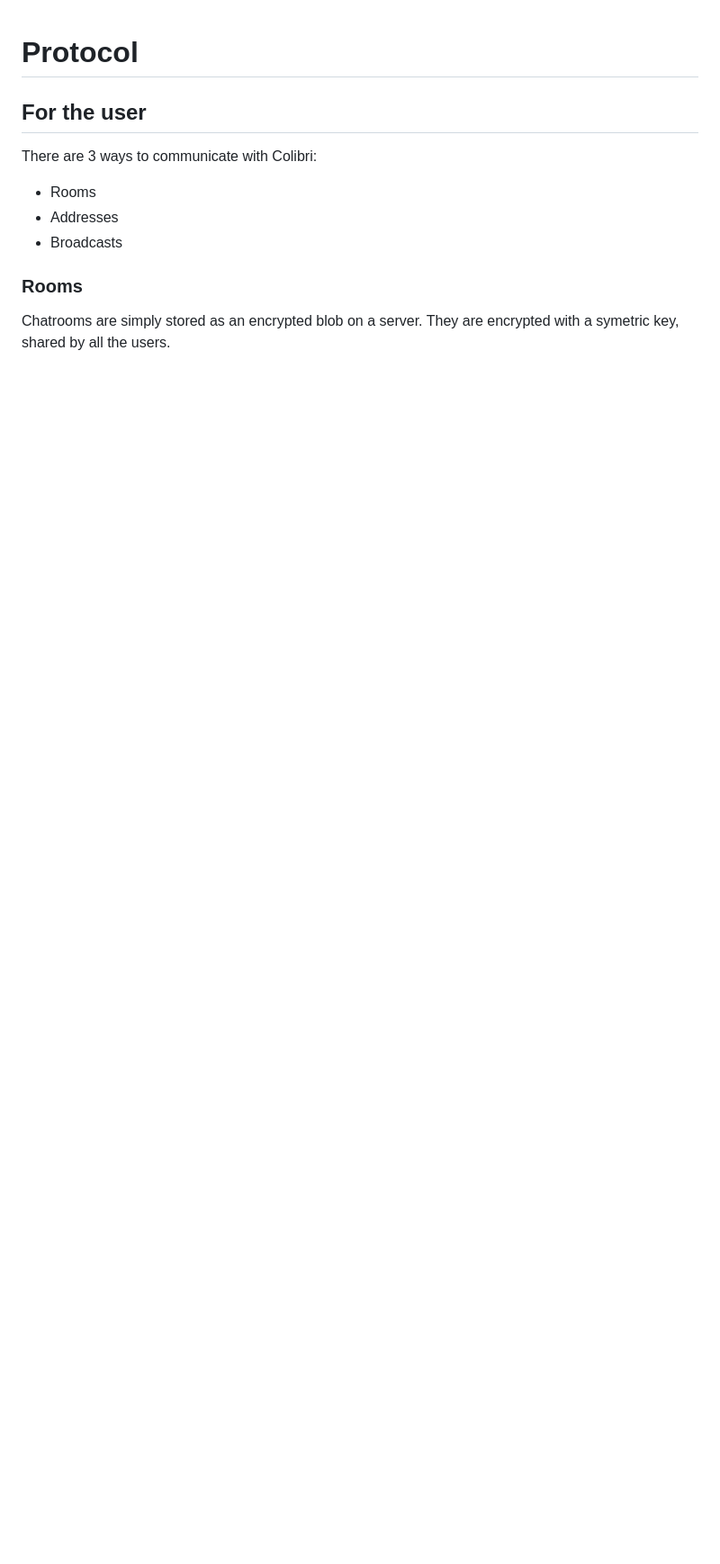
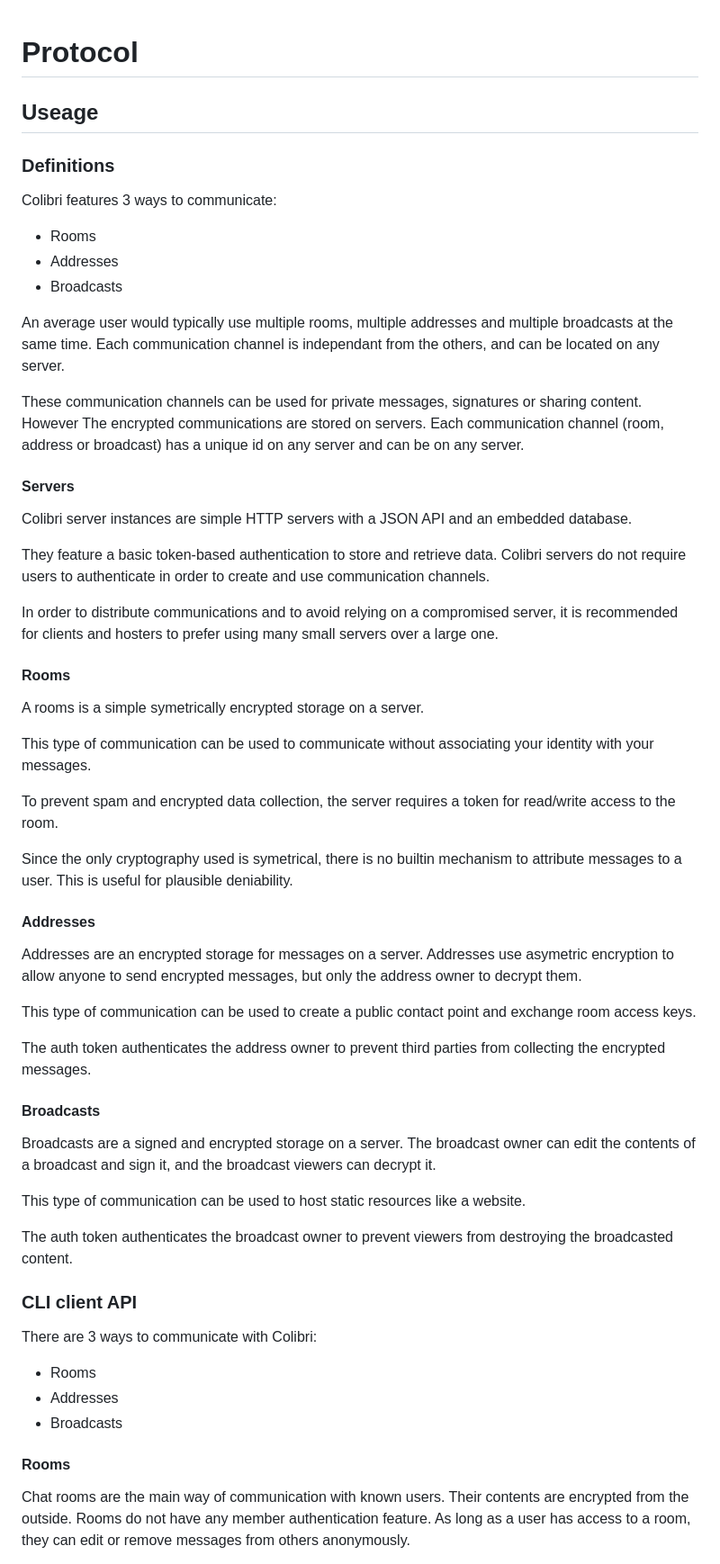
Before and after one commit to yacinecheikh/colibri, a Markdown page: PROTOCOL.md, the part around one of its changes. Shown at 90% size. GitHub-like rendering; blank space fills up the shorter version.

```diff
--- a/PROTOCOL.md
+++ b/PROTOCOL.md
@@ -1,13 +1,72 @@
 # Protocol
 
-## For the user
+## Useage
+
+### Definitions
+
+Colibri features 3 ways to communicate:
+- Rooms
+- Addresses
+- Broadcasts
+
+An average user would typically use multiple rooms, multiple addresses and multiple broadcasts at the same time.
+Each communication channel is independant from the others, and can be located on any server.
+
+These communication channels can be used for private messages, signatures or sharing content. However
+The encrypted communications are stored on servers. Each communication channel (room, address or broadcast) has a unique id on any server and can be on any server.
+
+#### Servers
+
+Colibri server instances are simple HTTP servers with a JSON API and an embedded database.
+
+They feature a basic token-based authentication to store and retrieve data.
+Colibri servers do not require users to authenticate in order to create and use communication channels.
+
+In order to distribute communications and to avoid relying on a compromised server, it is recommended for clients and hosters to prefer using many small servers over a large one.
+
+[//]: # (TODO: add a diagram with the room/address/broadcast distribution)
+
+
+#### Rooms
+
+A rooms is a simple symetrically encrypted storage on a server.
+
+This type of communication can be used to communicate without associating your identity with your messages.
+
+To prevent spam and encrypted data collection, the server requires a token for read/write access to the room.
+
+Since the only cryptography used is symetrical, there is no builtin mechanism to attribute messages to a user. This is useful for plausible deniability.
+
+
+#### Addresses
+
+Addresses are an encrypted storage for messages on a server.
+Addresses use asymetric encryption to allow anyone to send encrypted messages, but only the address owner to decrypt them.
+
+This type of communication can be used to create a public contact point and exchange room access keys.
+
+The auth token authenticates the address owner to prevent third parties from collecting the encrypted messages.
+
+#### Broadcasts
+
+Broadcasts are a signed and encrypted storage on a server.
+The broadcast owner can edit the contents of a broadcast and sign it, and the broadcast viewers can decrypt it.
+
+This type of communication can be used to host static resources like a website.
+
+The auth token authenticates the broadcast owner to prevent viewers from destroying the broadcasted content.
+
+
+### CLI client API
+
 
 There are 3 ways to communicate with Colibri:
 - Rooms
 - Addresses
 - Broadcasts
 
-### Rooms
+#### Rooms
 
-Chatrooms are simply stored as an encrypted blob on a server. They are encrypted with a symetric key, shared by all the users.
+Chat rooms are the main way of communication with known users. Their contents are encrypted from the outside.
+Rooms do not have any member authentication feature. As long as a user has access to a room, they can edit or remove messages from others anonymously.
 
```
Also changed, not shown: other parts of PROTOCOL.md (+114 -88 lines).
